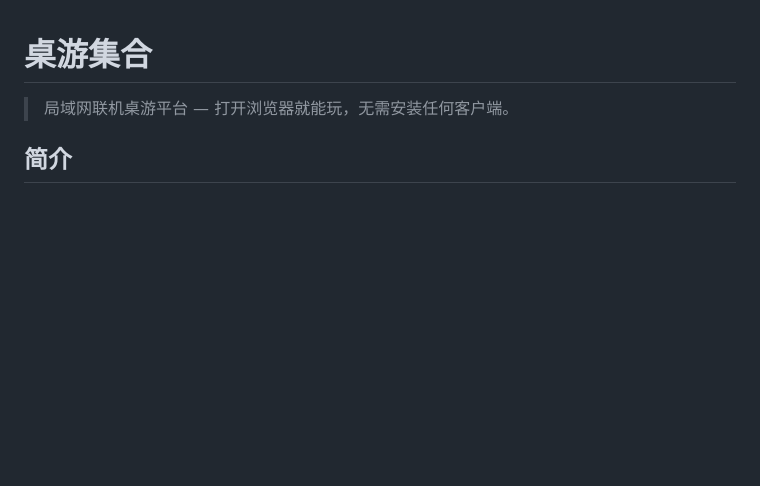
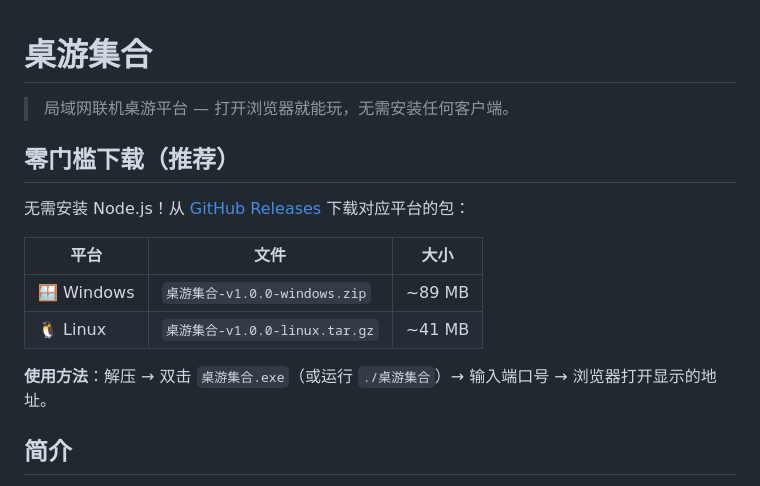
Before and after one commit to MoQian9999/lx1, a Markdown page: README.md, the part around the change. Rendered like a GitHub page; blank space fills up the shorter version.

Commit message:
README.md 添加 Release 零门槛下载说明
Co-Authored-By: Claude Opus 4.7 <noreply@anthropic.com>

```diff
--- a/README.md
+++ b/README.md
@@ -1,6 +1,17 @@
 # 桌游集合
 
 > 局域网联机桌游平台 — 打开浏览器就能玩，无需安装任何客户端。
+
+## 零门槛下载（推荐）
+
+无需安装 Node.js！从 [GitHub Releases](https://github.com/MoQian9999/lx1/releases) 下载对应平台的包：
+
+| 平台 | 文件 | 大小 |
+|------|------|------|
+| 🪟 Windows | `桌游集合-v1.0.0-windows.zip` | ~89 MB |
+| 🐧 Linux | `桌游集合-v1.0.0-linux.tar.gz` | ~41 MB |
+
+**使用方法**：解压 → 双击 `桌游集合.exe`（或运行 `./桌游集合`）→ 输入端口号 → 浏览器打开显示的地址。
 
 ## 简介
 
```
